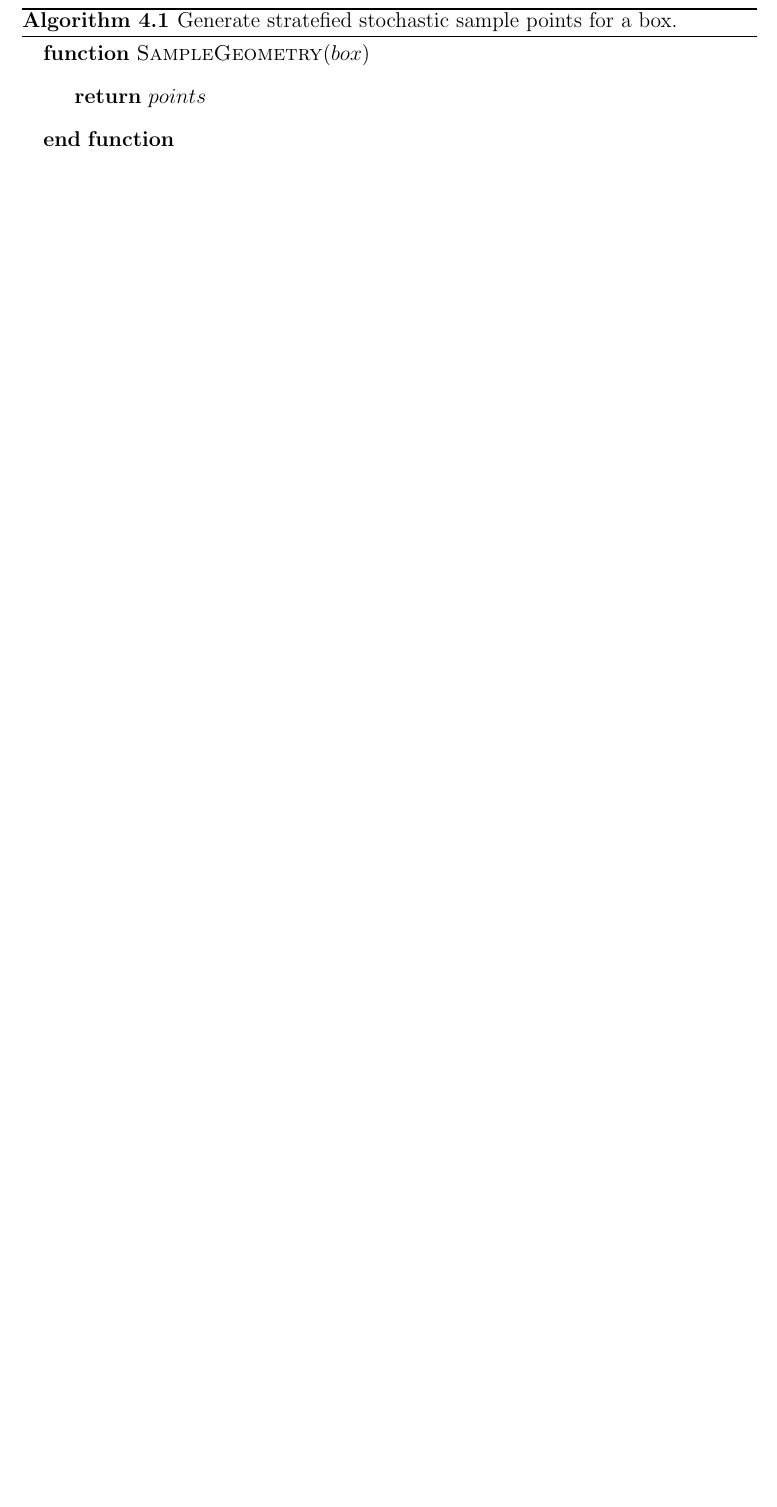
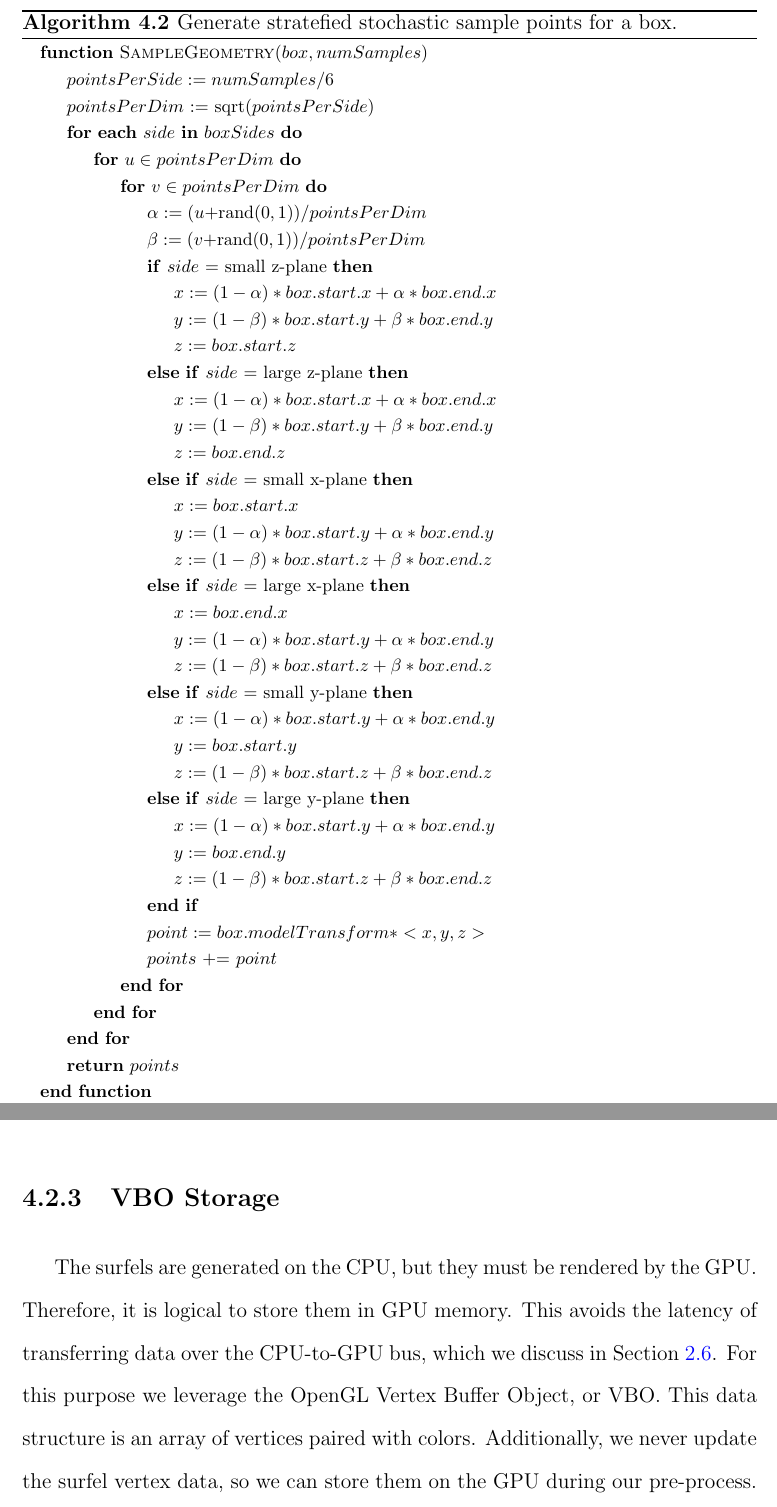
Before and after one commit to ryanschmitty/Thesis, a LaTeX thesis (latex/thesis.tex, which reads sections/Algorithm.tex): part of page 26 of 44 before the commit and two parts of pages 26 and 30 of 45 after it, the two joined at a grey line, cut so that both start at the same text, the shorter picture padded with empty space. Compiled offline with pdfLaTeX; a LaTeX package or settings file that is missing is left out.

Commit message:
A few updates to the Algorithm section and another figure.

```diff
--- a/sections/Algorithm.tex
+++ b/sections/Algorithm.tex
@@ -96,13 +75,52 @@ Point distributions for a box can be seen in Figure \ref{fig:small_box_surfels}.
 
-\begin{algorithm}[H]
+\begin{algorithm}
 \captionfont
 \caption[Box point generation]{Generate stratefied stochastic sample points for a box.}
 \label{alg:box_point_gen}
+{\fontsize{10}{9}\selectfont
 \begin{algorithmic}
-   \Function{SampleGeometry}{$box$}
+   \Function{SampleGeometry}{$box, numSamples$}
+      \State $pointsPerSide := numSamples / 6$
+      \State $pointsPerDim$ := sqrt($pointsPerSide$)
+      \For{\textbf{each} $side$ \textbf{in} $boxSides$}
+         \For{$u \in pointsPerDim$}
+            \For{$v \in pointsPerDim$}
+               \State $\alpha := (u + $rand($0,1$)$) / pointsPerDim$
+               \State $\beta := (v + $rand($0,1$)$) / pointsPerDim$
+               \If{$side$ = small z-plane}
+                  \State $x := (1-\alpha) * box.start.x + \alpha * box.end.x$
+                  \State $y := (1-\beta) * box.start.y + \beta * box.end.y$
+                  \State $z := box.start.z$
+               \ElsIf{$side$ = large z-plane}
+                  \State $x := (1-\alpha) * box.start.x + \alpha * box.end.x$
+                  \State $y := (1-\beta) * box.start.y + \beta * box.end.y$
+                  \State $z := box.end.z$
+               \ElsIf{$side$ = small x-plane}
+                  \State $x := box.start.x$
+                  \State $y := (1-\alpha) * box.start.y + \alpha * box.end.y$
+                  \State $z := (1-\beta) * box.start.z + \beta * box.end.z$
+               \ElsIf{$side$ = large x-plane}
+                  \State $x := box.end.x$
+                  \State $y := (1-\alpha) * box.start.y + \alpha * box.end.y$
+                  \State $z := (1-\beta) * box.start.z + \beta * box.end.z$
+               \ElsIf{$side$ = small y-plane}
+                  \State $x := (1-\alpha) * box.start.y + \alpha * box.end.y$
+                  \State $y := box.start.y$
+                  \State $z := (1-\beta) * box.start.z + \beta * box.end.z$
+               \ElsIf{$side$ = large y-plane}
+                  \State $x := (1-\alpha) * box.start.y + \alpha * box.end.y$
+                  \State $y := box.end.y$
+                  \State $z := (1-\beta) * box.start.z + \beta * box.end.z$
+               \EndIf
+               \State $point := box.modelTransform * <x, y, z>$
+               \State $points$ += $point$
+            \EndFor
+         \EndFor
+      \EndFor
       \State \Return $points$
    \EndFunction
 \end{algorithmic}
+}
 \end{algorithm}
 
 % ---- SUBSUBSECTION: Sphere ----
@@ -318,6 +349,8 @@ For typical surfel generation times per geometric primitive, see Table \ref{tbl:
 \subsection{VBO Storage}
 \label{sec:VBOStorage}
 
+The surfels are generated on the CPU, but they must be rendered by the GPU. Therefore, it is logical to store them in GPU memory. This avoids the latency of transferring data over the CPU-to-GPU bus, which we discuss in Section \ref{sec:cpu_v_gpu}. For this purpose we leverage the OpenGL Vertex Buffer Object, or VBO. This data structure is an array of vertices paired with colors. Additionally, we never update the surfel vertex data, so we can store them on the GPU during our pre-process.
+
 %-------------------------------------------------------------------------------
 % SECTION: Rendering
 %-------------------------------------------------------------------------------
```
Also changed, not shown: sections/Background.tex (+1 -0 lines), img/surfel_cloud_simple.png (added), sections/Algorithm.tex (106 more changed lines).
